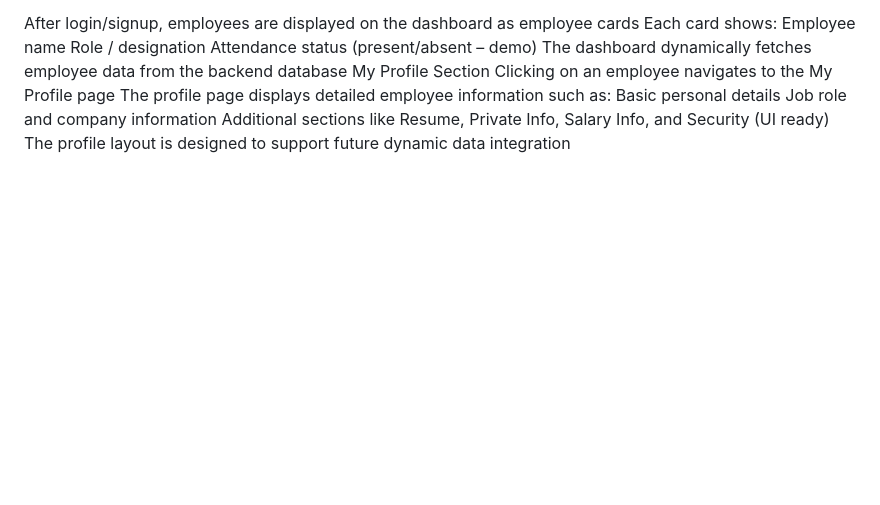
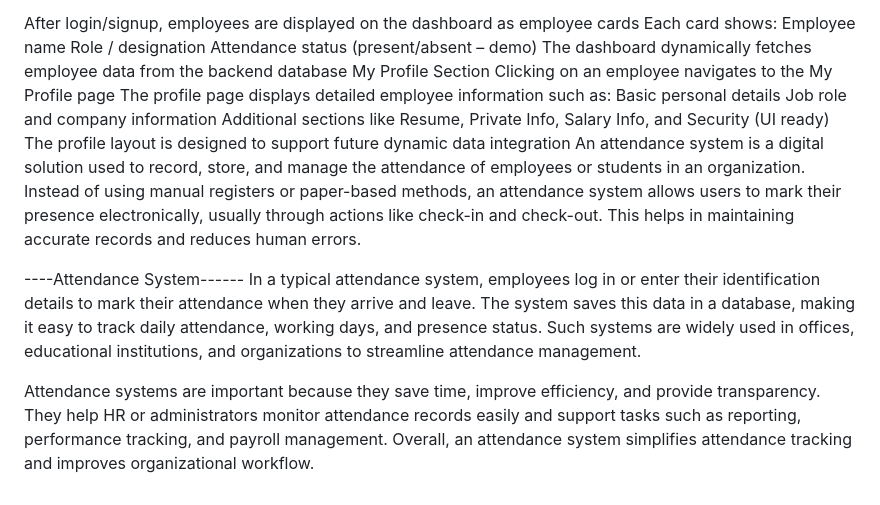
Before and after one commit to PRANAVI031/odoo-gcet, a Markdown page: README.md, the part around the change. Rendered like a GitHub page; blank space fills up the shorter version.

```diff
--- a/README.md
+++ b/README.md
@@ -69,3 +69,10 @@ Basic personal details
 Job role and company information
 Additional sections like Resume, Private Info, Salary Info, and Security (UI ready)
 The profile layout is designed to support future dynamic data integration
+An attendance system is a digital solution used to record, store, and manage the attendance of employees or students in an organization. Instead of using manual registers or paper-based methods, an attendance system allows users to mark their presence electronically, usually through actions like check-in and check-out. This helps in maintaining accurate records and reduces human errors.
+
+
+----Attendance System------
+In a typical attendance system, employees log in or enter their identification details to mark their attendance when they arrive and leave. The system saves this data in a database, making it easy to track daily attendance, working days, and presence status. Such systems are widely used in offices, educational institutions, and organizations to streamline attendance management.
+
+Attendance systems are important because they save time, improve efficiency, and provide transparency. They help HR or administrators monitor attendance records easily and support tasks such as reporting, performance tracking, and payroll management. Overall, an attendance system simplifies attendance tracking and improves organizational workflow.
```
